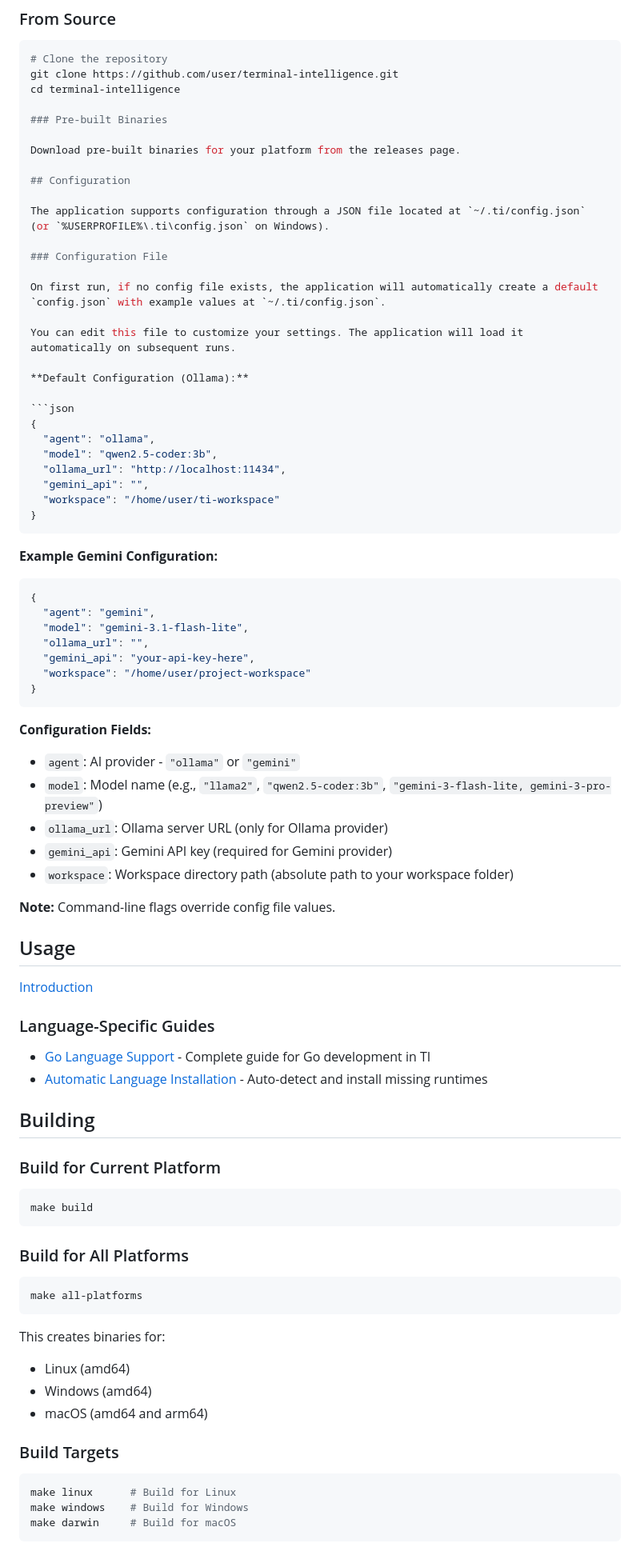
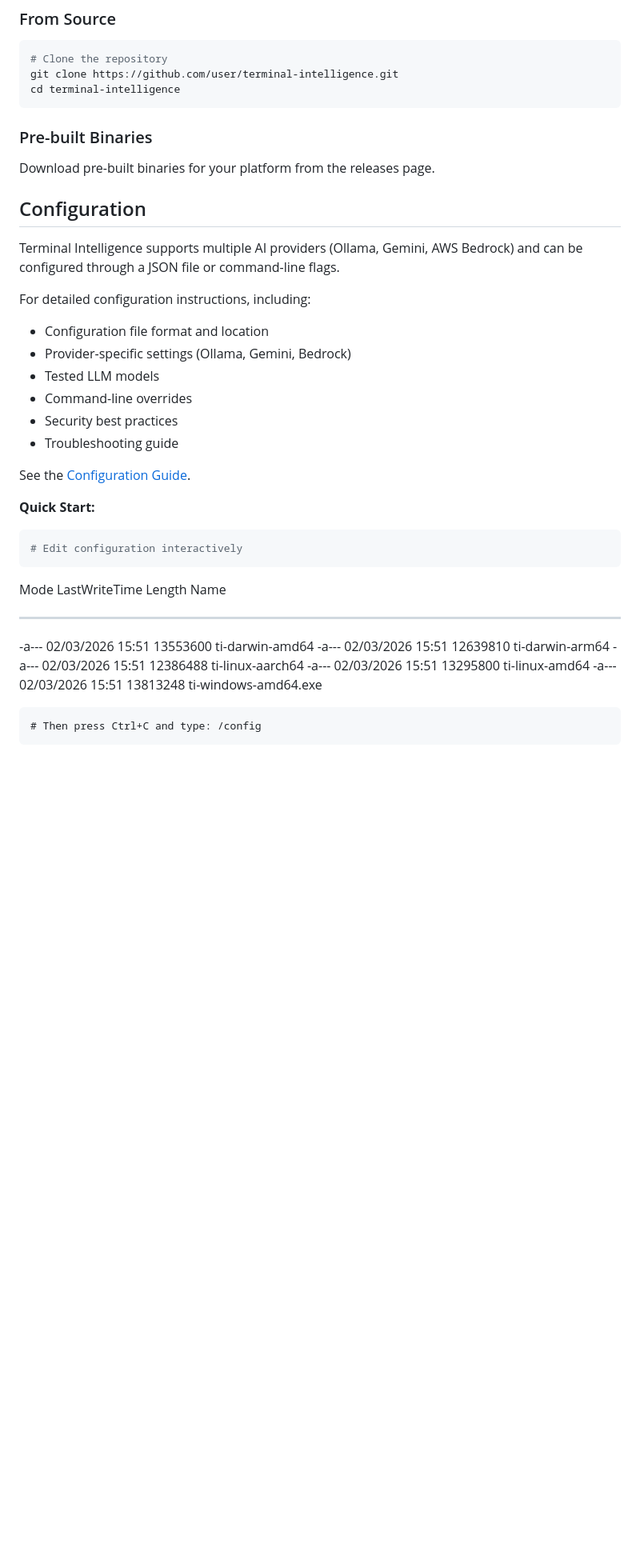
Before and after one commit to gcclinux/terminal-intelligence, a Markdown page: README.md, the part around one of its changes. Shown at 80% size. Rendered like a GitHub page; blank space fills up the shorter version.

````diff
--- a/README.md
+++ b/README.md
@@ -200,6 +212,7 @@ Agentic code fixing works with:
 # Clone the repository
 git clone https://github.com/user/terminal-intelligence.git
 cd terminal-intelligence
+```
 
 ### Pre-built Binaries
 
@@ -207,80 +220,30 @@ Download pre-built binaries for your platform from the releases page.
 
 ## Configuration
 
-The application supports configuration through a JSON file located at `~/.ti/config.json` (or `%USERPROFILE%\.ti\config.json` on Windows).
+Terminal Intelligence supports multiple AI providers (Ollama, Gemini, AWS Bedrock) and can be configured through a JSON file or command-line flags.
 
-### Configuration File
+For detailed configuration instructions, including:
+- Configuration file format and location
+- Provider-specific settings (Ollama, Gemini, Bedrock)
+- Tested LLM models
+- Command-line overrides
+- Security best practices
+- Troubleshooting guide
 
-On first run, if no config file exists, the application will automatically create a default `config.json` with example values at `~/.ti/config.json`.
+See the [Configuration Guide](./docs/CONFIG.md).
 
-You can edit this file to customize your settings. The application will load it automatically on subsequent runs.
-
-**Default Configuration (Ollama):**
-
-```json
-{
-  "agent": "ollama",
-  "model": "qwen2.5-coder:3b",
-  "ollama_url": "http://localhost:11434",
-  "gemini_api": "",
-  "workspace": "/home/user/ti-workspace"
-}
-```
-
-**Example Gemini Configuration:**
-
-```json
-{
-  "agent": "gemini",
-  "model": "gemini-3.1-flash-lite",
-  "ollama_url": "",
-  "gemini_api": "your-api-key-here",
-  "workspace": "/home/user/project-workspace"
-}
-```
-
-**Configuration Fields:**
-
-- `agent`: AI provider - `"ollama"` or `"gemini"`
-- `model`: Model name (e.g., `"llama2"`, `"qwen2.5-coder:3b"`, `"gemini-3-flash-lite, gemini-3-pro-preview"`)
-- `ollama_url`: Ollama server URL (only for Ollama provider)
-- `gemini_api`: Gemini API key (required for Gemini provider)
-- `workspace`: Workspace directory path (absolute path to your workspace folder)
-
-**Note:** Command-line flags override config file values.
-
-## Usage
-
-[Introduction](./docs/USAGE.md)
-
-### Language-Specific Guides
-
-- [Go Language Support](./docs/GO_SUPPORT.md) - Complete guide for Go development in TI
-- [Automatic Language Installation](./docs/AUTO_INSTALL.md) - Auto-detect and install missing runtimes
-
-## Building
-
-### Build for Current Platform
+**Quick Start:**
 
 ```bash
-make build
+# Edit configuration interactively
 ```
-
-### Build for All Platforms
-
-```bash
-make all-platforms
+Mode                 LastWriteTime         Length Name
+----                 -------------         ------ ----
+-a---          02/03/2026    15:51       13553600 ti-darwin-amd64
+-a---          02/03/2026    15:51       12639810 ti-darwin-arm64
+-a---          02/03/2026    15:51       12386488 ti-linux-aarch64
+-a---          02/03/2026    15:51       13295800 ti-linux-amd64
+-a---          02/03/2026    15:51       13813248 ti-windows-amd64.exe
 ```
-
-This creates binaries for:
-- Linux (amd64)
-- Windows (amd64)
-- macOS (amd64 and arm64)
-
-### Build Targets
-
-```bash
-make linux      # Build for Linux
-make windows    # Build for Windows
-make darwin     # Build for macOS
+# Then press Ctrl+C and type: /config
 ```
````
Also changed, not shown: other parts of README.md (+20 -21 lines), docs/CONFIG.md (added, +234 -0 lines), images/bedrock-example.png (added), 5 other files.
